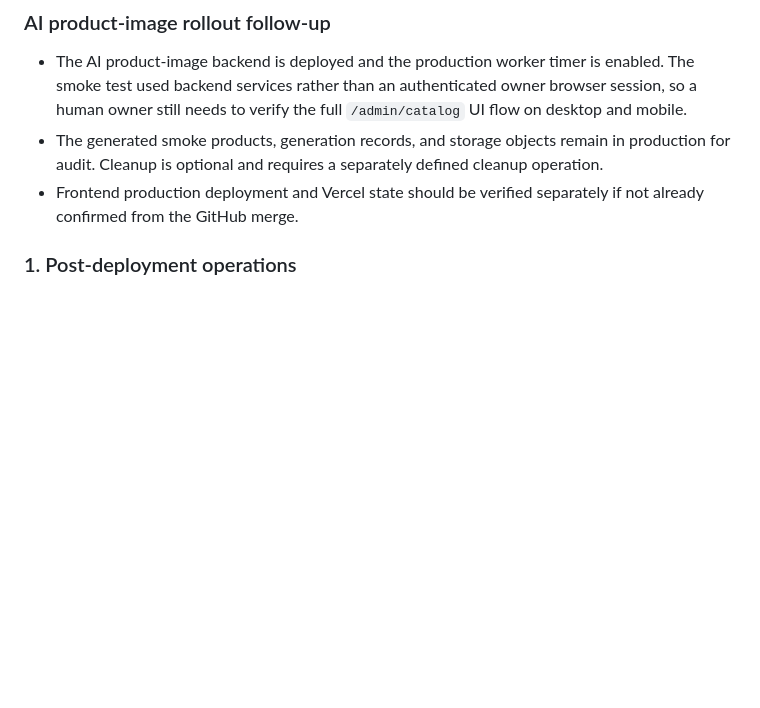
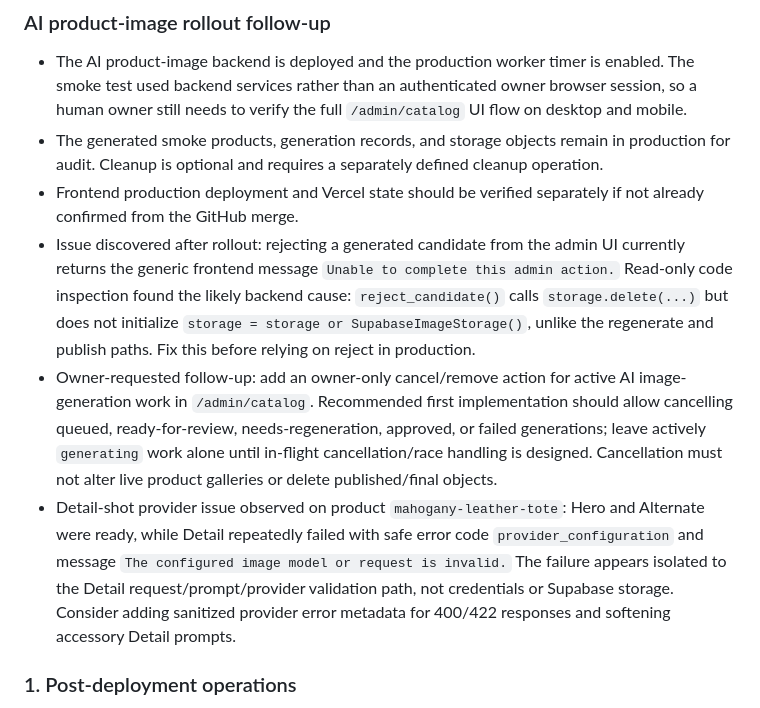
Before and after one commit to gitahievans/ladyshelf-backend, a Markdown page: docs/deployment-handoff.md, the part around the change. Rendered like a GitHub page; blank space fills up the shorter version.

Commit message:
Document AI image follow-up issues

```diff
--- a/docs/deployment-handoff.md
+++ b/docs/deployment-handoff.md
@@ -157,6 +157,9 @@ Operational runbook: [`docs/harbor.md`](harbor.md).
 - The AI product-image backend is deployed and the production worker timer is enabled. The smoke test used backend services rather than an authenticated owner browser session, so a human owner still needs to verify the full `/admin/catalog` UI flow on desktop and mobile.
 - The generated smoke products, generation records, and storage objects remain in production for audit. Cleanup is optional and requires a separately defined cleanup operation.
 - Frontend production deployment and Vercel state should be verified separately if not already confirmed from the GitHub merge.
+- Issue discovered after rollout: rejecting a generated candidate from the admin UI currently returns the generic frontend message `Unable to complete this admin action.` Read-only code inspection found the likely backend cause: `reject_candidate()` calls `storage.delete(...)` but does not initialize `storage = storage or SupabaseImageStorage()`, unlike the regenerate and publish paths. Fix this before relying on reject in production.
+- Owner-requested follow-up: add an owner-only cancel/remove action for active AI image-generation work in `/admin/catalog`. Recommended first implementation should allow cancelling queued, ready-for-review, needs-regeneration, approved, or failed generations; leave actively `generating` work alone until in-flight cancellation/race handling is designed. Cancellation must not alter live product galleries or delete published/final objects.
+- Detail-shot provider issue observed on product `mahogany-leather-tote`: Hero and Alternate were ready, while Detail repeatedly failed with safe error code `provider_configuration` and message `The configured image model or request is invalid.` The failure appears isolated to the Detail request/prompt/provider validation path, not credentials or Supabase storage. Consider adding sanitized provider error metadata for 400/422 responses and softening accessory Detail prompts.
 
 ### 1. Post-deployment operations
 
```
